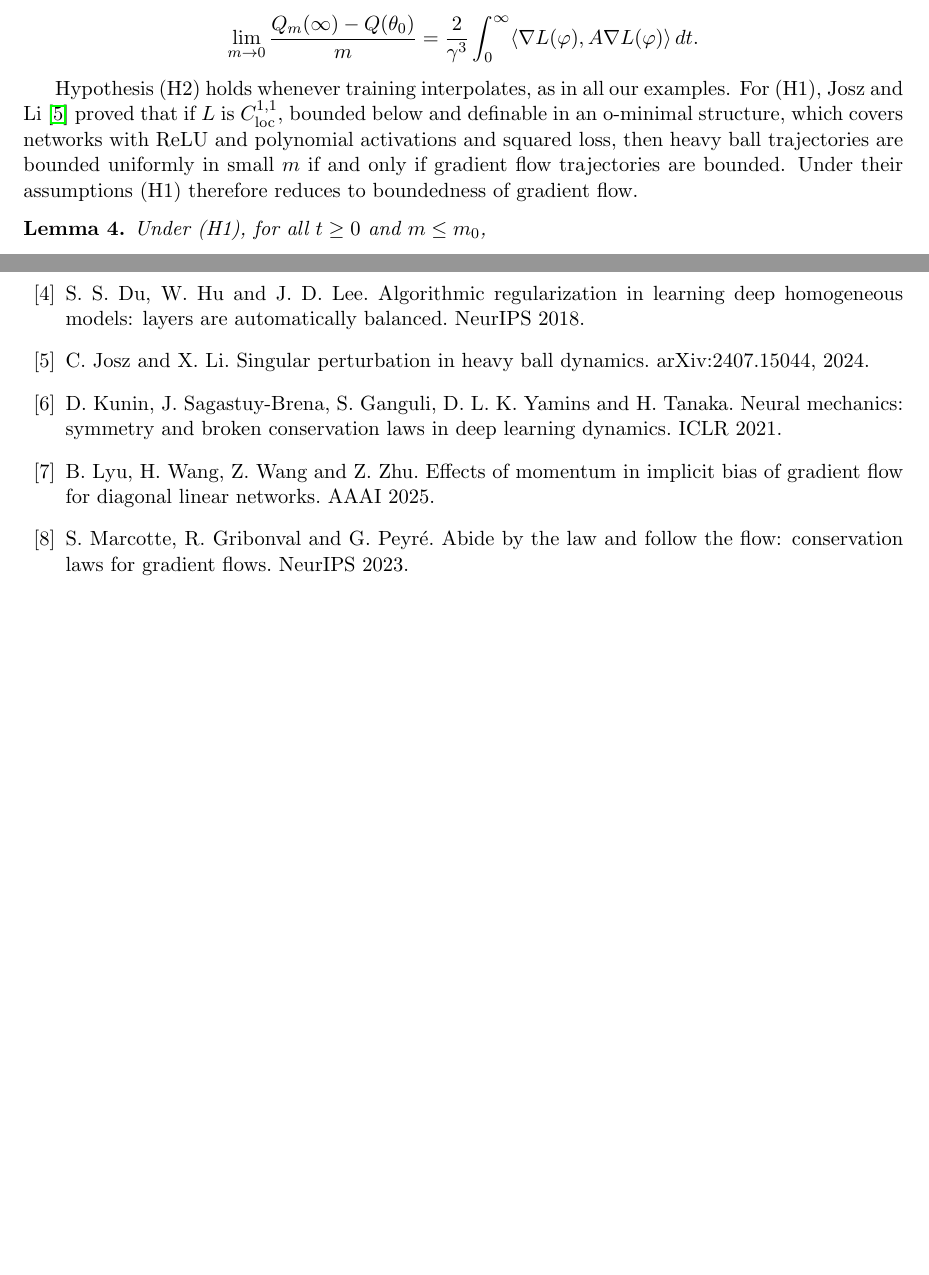
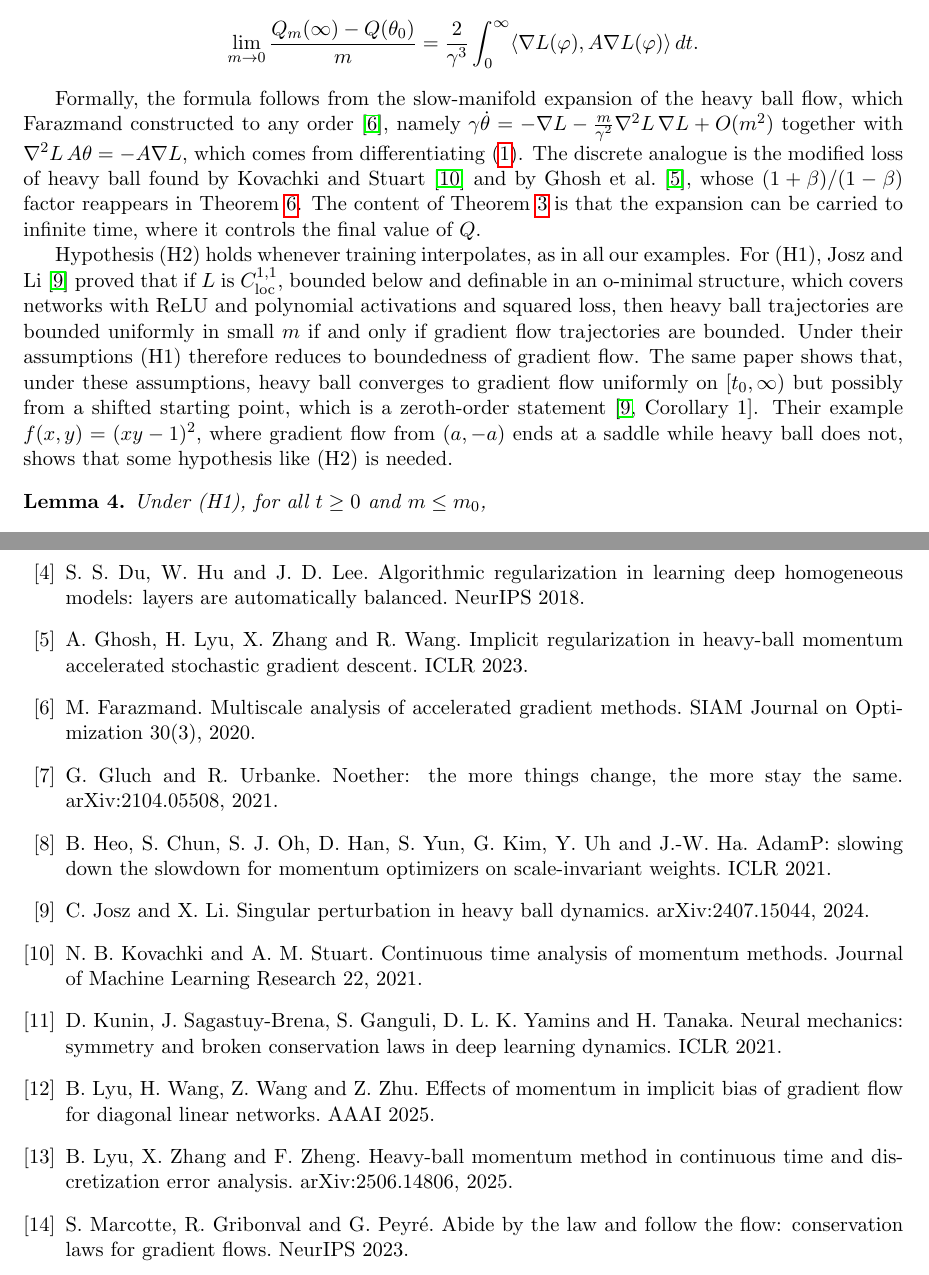
Before and after one commit to pragyaangaur/Viscous-Conservation-Laws, a LaTeX paper (paper/main.tex): two parts of pages 4 and 11 of 12 before the commit and two parts of pages 4 and 12 of 13 after it, joined at a grey line, cut so that both start at the same text, the shorter picture padded with empty space. Compiled offline with pdfLaTeX.

Commit message:
docs(paper): credit prior work found in the full-text novelty check
Adds Gluch and Urbanke, Ziyin et al., Zhao et al., Heo et al., Ghosh et al., Kovachki and Stuart, Farazmand, Lyu, Zhang and Zheng, and Marcotte et al. 2025, each at the result it overlaps with. Notes that the heavy ball bound answers the boundedness Marcotte et al. 2024 observed and left open.

```diff
--- a/paper/main.tex
+++ b/paper/main.tex
@@ -101,7 +101,9 @@ Then for each $m\le m_0$ the limit $Q_m(\infty)=\lim_{t\to\infty}Q(\theta_m(t))$
 \]
 \end{theorem}
 
-Hypothesis (H2) holds whenever training interpolates, as in all our examples. For (H1), Josz and Li~\cite{josz2024} proved that if $L$ is $C^{1,1}_{\mathrm{loc}}$, bounded below and definable in an o-minimal structure, which covers networks with ReLU and polynomial activations and squared loss, then heavy ball trajectories are bounded uniformly in small $m$ if and only if gradient flow trajectories are bounded. Under their assumptions (H1) therefore reduces to boundedness of gradient flow.
+Formally, the formula follows from the slow-manifold expansion of the heavy ball flow, which Farazmand constructed to any order~\cite{farazmand2020}, namely $\gamma\dot\theta=-\nabla L-\frac{m}{\gamma^2}\nabla^2L\,\nabla L+O(m^2)$ together with $\nabla^2L\,A\theta=-A\nabla L$, which comes from differentiating \eqref{eq:orth}. The discrete analogue is the modified loss of heavy ball found by Kovachki and Stuart~\cite{kovachki2021} and by Ghosh et al.~\cite{ghosh2023}, whose $(1+\beta)/(1-\beta)$ factor reappears in \cref{thm:discbound}. The content of \cref{thm:first} is that the expansion can be carried to infinite time, where it controls the final value of $Q$.
+
+Hypothesis (H2) holds whenever training interpolates, as in all our examples. For (H1), Josz and Li~\cite{josz2024} proved that if $L$ is $C^{1,1}_{\mathrm{loc}}$, bounded below and definable in an o-minimal structure, which covers networks with ReLU and polynomial activations and squared loss, then heavy ball trajectories are bounded uniformly in small $m$ if and only if gradient flow trajectories are bounded. Under their assumptions (H1) therefore reduces to boundedness of gradient flow. The same paper shows that, under these assumptions, heavy ball converges to gradient flow uniformly on $[t_0,\infty)$ but possibly from a shifted starting point, which is a zeroth-order statement~\cite[Corollary 1]{josz2024}. Their example $f(x,y)=(xy-1)^2$, where gradient flow from $(a,-a)$ ends at a saddle while heavy ball does not, shows that some hypothesis like (H2) is needed.
 
 \begin{lemma}\label{lem:layer}
 Under (H1), for all $t\ge0$ and $m\le m_0$,
@@ -389,8 +391,14 @@ The bounds are uniform in time but loose for typical initialisations, by factors
 \bibitem{arora2018} S.~Arora, N.~Cohen and E.~Hazan. On the optimization of deep networks: implicit acceleration by overparameterization. ICML 2018.
 \bibitem{azulay2021} S.~Azulay, E.~Moroshko, M.~S.~Nacson, B.~Woodworth, N.~Srebro, A.~Globerson and D.~Soudry. On the implicit bias of initialization shape: beyond infinitesimal mirror descent. ICML 2021.
 \bibitem{du2018} S.~S.~Du, W.~Hu and J.~D.~Lee. Algorithmic regularization in learning deep homogeneous models: layers are automatically balanced. NeurIPS 2018.
+\bibitem{ghosh2023} A.~Ghosh, H.~Lyu, X.~Zhang and R.~Wang. Implicit regularization in heavy-ball momentum accelerated stochastic gradient descent. ICLR 2023.
+\bibitem{farazmand2020} M.~Farazmand. Multiscale analysis of accelerated gradient methods. SIAM Journal on Optimization 30(3), 2020.
+\bibitem{gluch2021} G.~Gluch and R.~Urbanke. Noether: the more things change, the more stay the same. arXiv:2104.05508, 2021.
+\bibitem{heo2021} B.~Heo, S.~Chun, S.~J.~Oh, D.~Han, S.~Yun, G.~Kim, Y.~Uh and J.-W.~Ha. AdamP: slowing down the slowdown for momentum optimizers on scale-invariant weights. ICLR 2021.
 \bibitem{josz2024} C.~Josz and X.~Li. Singular perturbation in heavy ball dynamics. arXiv:2407.15044, 2024.
+\bibitem{kovachki2021} N.~B.~Kovachki and A.~M.~Stuart. Continuous time analysis of momentum methods. Journal of Machine Learning Research 22, 2021.
 \bibitem{kunin2021} D.~Kunin, J.~Sagastuy-Brena, S.~Ganguli, D.~L.~K.~Yamins and H.~Tanaka. Neural mechanics: symmetry and broken conservation laws in deep learning dynamics. ICLR 2021.
 \bibitem{lyu2025} B.~Lyu, H.~Wang, Z.~Wang and Z.~Zhu. Effects of momentum in implicit bias of gradient flow for diagonal linear networks. AAAI 2025.
+\bibitem{lyu2025b} B.~Lyu, X.~Zhang and F.~Zheng. Heavy-ball momentum method in continuous time and discretization error analysis. arXiv:2506.14806, 2025.
 \bibitem{marcotte2023} S.~Marcotte, R.~Gribonval and G.~Peyr\'e. Abide by the law and follow the flow: conservation laws for gradient flows. NeurIPS 2023.
 \bibitem{marcotte2024} S.~Marcotte, R.~Gribonval and G.~Peyr\'e. Keep the momentum: conservation laws beyond Euclidean gradient flows. ICML 2024.
```
Also changed, not shown: paper/main.pdf, paper/main.tex (15 more changed lines).
